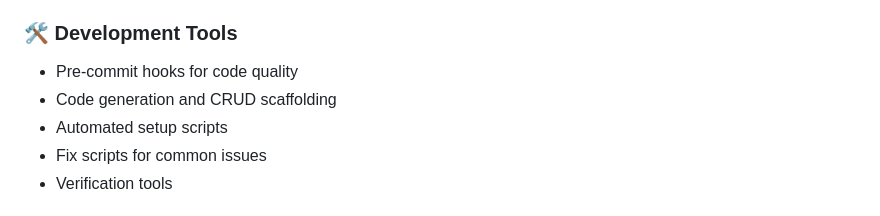
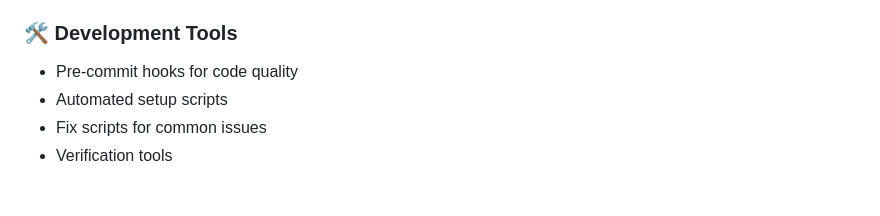
Before and after one commit to triciaward/fast-api-template, a Markdown page: docs/TEMPLATE_README.md, the part around the change. Drawn GitHub-style.

Commit message:
docs: remove legacy reference to scaffolding/generators

```diff
--- a/docs/TEMPLATE_README.md
+++ b/docs/TEMPLATE_README.md
@@ -228,7 +228,6 @@ This FastAPI template provides a comprehensive foundation for building productio
 
 ### 🛠️ Development Tools
 - Pre-commit hooks for code quality
-- Code generation and CRUD scaffolding
 - Automated setup scripts
 - Fix scripts for common issues
 - Verification tools
```
